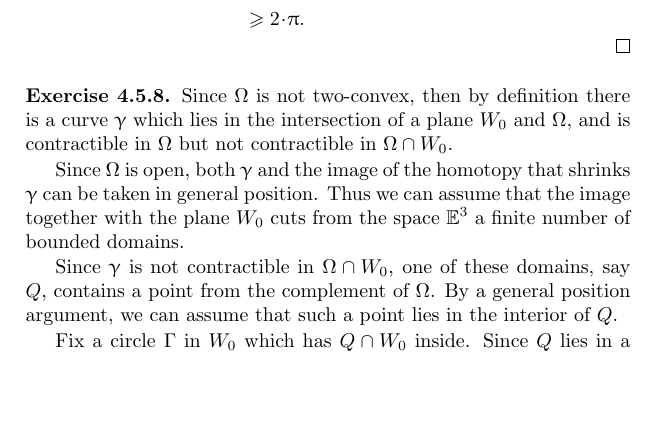
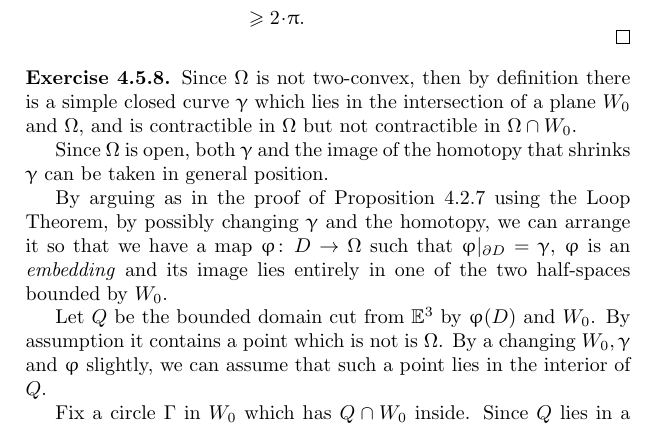
Before and after one commit to anton-petrunin/invitation, a LaTeX thesis (invitation.tex, which reads solutions.tex): part of page 84 of 92, cut so that both start at the same text, the shorter picture padded with empty space. Compiled offline with pdfLaTeX.

Commit message:
solution to exercise 4.5.8 changed

```diff
--- a/solutions.tex
+++ b/solutions.tex
@@ -762,17 +762,21 @@ By Crofton's formula we have that
 \qedsf
 
 \parbf{Exercise~\ref{ex:inner-support}.}
-Since  $\Omega$ is not two-convex, then by definition there is a curve $\gamma$ which lies in the intersection of a plane $W_0$ and $\Omega$,
+Since  $\Omega$ is not two-convex, then by definition there is a simple closed curve $\gamma$ which lies in the intersection of a plane $W_0$ and $\Omega$,
 and is contractible in $\Omega$ but not contractible in $\Omega\cap W_0$.
 
 Since $\Omega$ is open, both $\gamma$ and
 the image of the homotopy that shrinks $\gamma$
 can be taken in general position.
-Thus we can assume that the image together with the plane $W_0$ cuts from the space $\EE^3$ a finite number of bounded domains.
+%Thus we can assume that the image together with the plane $W_0$ cuts from the space $\EE^3$ a finite number of bounded domains.
+%???This part is not clear to me. We are not working with an embedded disk here. V. I've modified the proof to take care of this issue. It does use the Loop theorem but I think the argument is clean now.
 
-Since $\gamma$ is not contractible in $\Omega\cap W_0$,
-one of these domains, say $Q$, contains a point from the complement of $\Omega$.
-By a general position argument, we can assume that such a point lies in the interior of $Q$.
+By arguing  as in the proof of Proposition~\ref{prop:3d-strong-2-convexity} using the Loop Theorem, by possibly changing  $\gamma$ and the homotopy, we can arrange it so that we have a map $\phi\co D\to \Omega$ such that $\phi|_{\partial D}=\gamma$, $\phi$ is an \emph{embedding} and its image lies entirely in one of the two half-spaces bounded by $W_0$.
+
+%Since $\gamma$ is not contractible in $\Omega\cap W_0$,
+%one of these domains, say $Q$, contains a point from the complement of $\Omega$.
+
+Let $Q$ be the bounded domain cut from $\EE^3$ by $\phi(D)$ and $W_0$. By assumption it contains a point which is not is $\Omega$. By a changing $W_0,\gamma$ and $\phi$ slightly, we can assume that such a point lies in the interior of $Q$.
 
 Fix a circle $\Gamma$ in $W_0$ which has $Q\cap W_0$ inside.
 Since $Q$ lies in a half-space with boundary $W_0$, there is a
```
